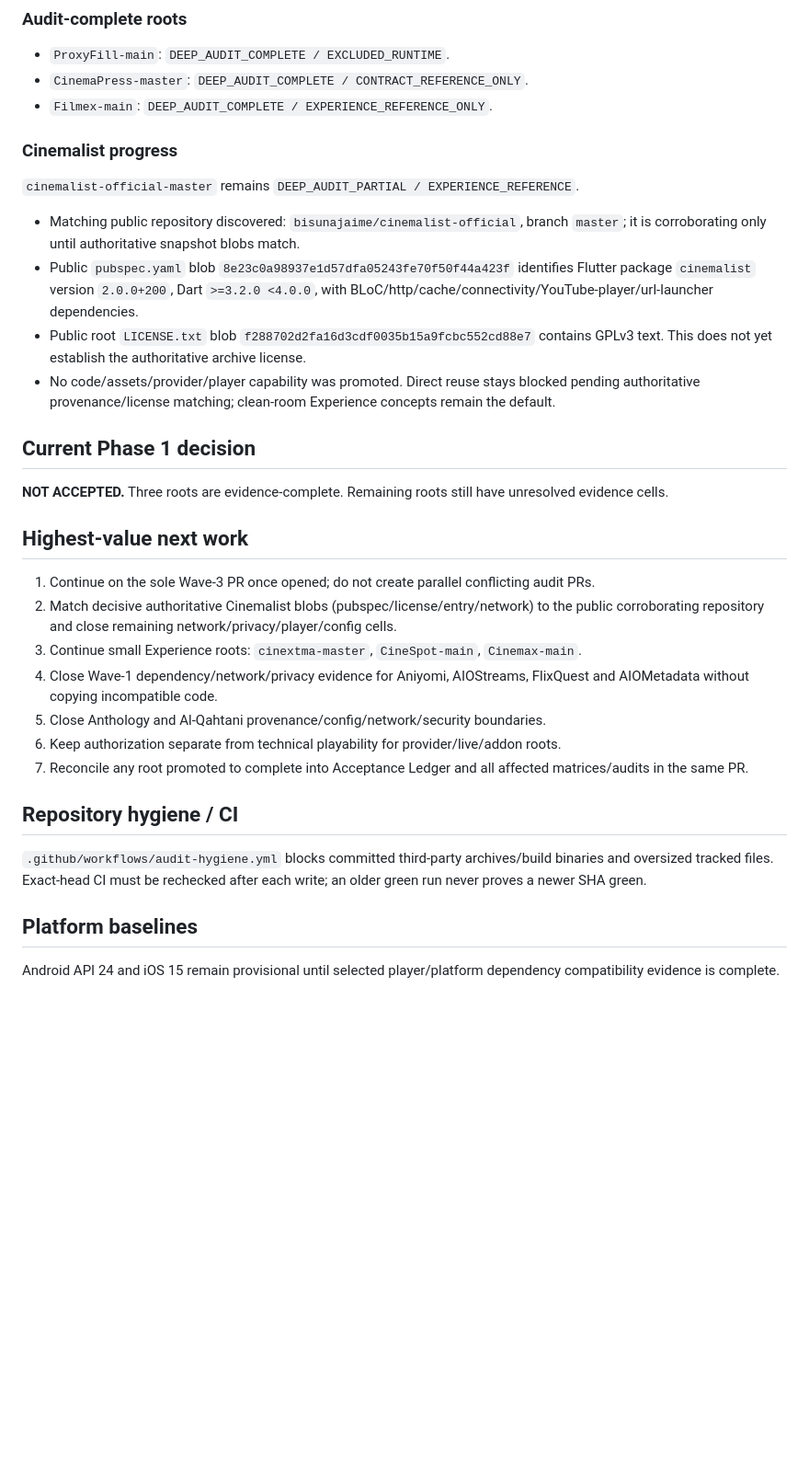
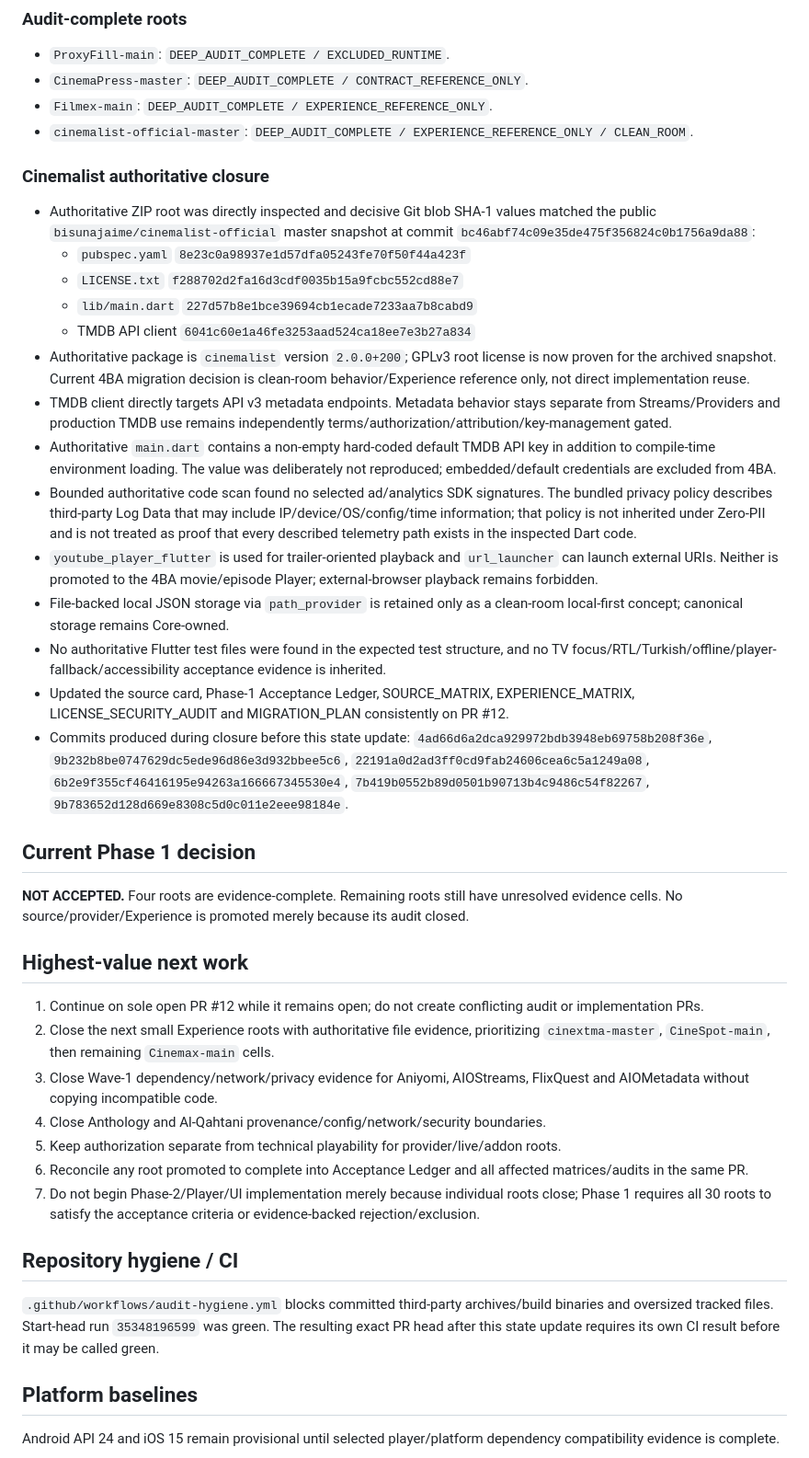
Before and after one commit to theeb1230-dot/4EB_TV-, a Markdown page: docs/AUTONOMOUS_DEVELOPMENT_STATE.md, the part around one of its changes. Shown at 92% size. Rendered like a GitHub page; blank space fills up the shorter version.

Commit message:
audit: record cinemalist authoritative closure

```diff
--- a/docs/AUTONOMOUS_DEVELOPMENT_STATE.md
+++ b/docs/AUTONOMOUS_DEVELOPMENT_STATE.md
@@ -26,28 +26,38 @@ The 30-root acceptance ledger remains the authority. A root closes only with evi
 - `ProxyFill-main`: `DEEP_AUDIT_COMPLETE / EXCLUDED_RUNTIME`.
 - `CinemaPress-master`: `DEEP_AUDIT_COMPLETE / CONTRACT_REFERENCE_ONLY`.
 - `Filmex-main`: `DEEP_AUDIT_COMPLETE / EXPERIENCE_REFERENCE_ONLY`.
+- `cinemalist-official-master`: `DEEP_AUDIT_COMPLETE / EXPERIENCE_REFERENCE_ONLY / CLEAN_ROOM`.
 
-### Cinemalist progress
-`cinemalist-official-master` remains `DEEP_AUDIT_PARTIAL / EXPERIENCE_REFERENCE`.
-- Matching public repository discovered: `bisunajaime/cinemalist-official`, branch `master`; it is corroborating only until authoritative snapshot blobs match.
-- Public `pubspec.yaml` blob `8e23c0a98937e1d57dfa05243fe70f50f44a423f` identifies Flutter package `cinemalist` version `2.0.0+200`, Dart `>=3.2.0 <4.0.0`, with BLoC/http/cache/connectivity/YouTube-player/url-launcher dependencies.
-- Public root `LICENSE.txt` blob `f288702d2fa16d3cdf0035b15a9fcbc552cd88e7` contains GPLv3 text. This does not yet establish the authoritative archive license.
-- No code/assets/provider/player capability was promoted. Direct reuse stays blocked pending authoritative provenance/license matching; clean-room Experience concepts remain the default.
+### Cinemalist authoritative closure
+- Authoritative ZIP root was directly inspected and decisive Git blob SHA-1 values matched the public `bisunajaime/cinemalist-official` master snapshot at commit `bc46abf74c09e35de475f356824c0b1756a9da88`:
+  - `pubspec.yaml` `8e23c0a98937e1d57dfa05243fe70f50f44a423f`
+  - `LICENSE.txt` `f288702d2fa16d3cdf0035b15a9fcbc552cd88e7`
+  - `lib/main.dart` `227d57b8e1bce39694cb1ecade7233aa7b8cabd9`
+  - TMDB API client `6041c60e1a46fe3253aad524ca18ee7e3b27a834`
+- Authoritative package is `cinemalist` version `2.0.0+200`; GPLv3 root license is now proven for the archived snapshot. Current 4BA migration decision is clean-room behavior/Experience reference only, not direct implementation reuse.
+- TMDB client directly targets API v3 metadata endpoints. Metadata behavior stays separate from Streams/Providers and production TMDB use remains independently terms/authorization/attribution/key-management gated.
+- Authoritative `main.dart` contains a non-empty hard-coded default TMDB API key in addition to compile-time environment loading. The value was deliberately not reproduced; embedded/default credentials are excluded from 4BA.
+- Bounded authoritative code scan found no selected ad/analytics SDK signatures. The bundled privacy policy describes third-party Log Data that may include IP/device/OS/config/time information; that policy is not inherited under Zero-PII and is not treated as proof that every described telemetry path exists in the inspected Dart code.
+- `youtube_player_flutter` is used for trailer-oriented playback and `url_launcher` can launch external URIs. Neither is promoted to the 4BA movie/episode Player; external-browser playback remains forbidden.
+- File-backed local JSON storage via `path_provider` is retained only as a clean-room local-first concept; canonical storage remains Core-owned.
+- No authoritative Flutter test files were found in the expected test structure, and no TV focus/RTL/Turkish/offline/player-fallback/accessibility acceptance evidence is inherited.
+- Updated the source card, Phase-1 Acceptance Ledger, SOURCE_MATRIX, EXPERIENCE_MATRIX, LICENSE_SECURITY_AUDIT and MIGRATION_PLAN consistently on PR #12.
+- Commits produced during closure before this state update: `4ad66d6a2dca929972bdb3948eb69758b208f36e`, `9b232b8be0747629dc5ede96d86e3d932bbee5c6`, `22191a0d2ad3ff0cd9fab24606cea6c5a1249a08`, `6b2e9f355cf46416195e94263a166667345530e4`, `7b419b0552b89d0501b90713b4c9486c54f82267`, `9b783652d128d669e8308c5d0c011e2eee98184e`.
 
 ## Current Phase 1 decision
-**NOT ACCEPTED.** Three roots are evidence-complete. Remaining roots still have unresolved evidence cells.
+**NOT ACCEPTED.** Four roots are evidence-complete. Remaining roots still have unresolved evidence cells. No source/provider/Experience is promoted merely because its audit closed.
 
 ## Highest-value next work
-1. Continue on the sole Wave-3 PR once opened; do not create parallel conflicting audit PRs.
-2. Match decisive authoritative Cinemalist blobs (pubspec/license/entry/network) to the public corroborating repository and close remaining network/privacy/player/config cells.
-3. Continue small Experience roots: `cinextma-master`, `CineSpot-main`, `Cinemax-main`.
-4. Close Wave-1 dependency/network/privacy evidence for Aniyomi, AIOStreams, FlixQuest and AIOMetadata without copying incompatible code.
-5. Close Anthology and Al-Qahtani provenance/config/network/security boundaries.
-6. Keep authorization separate from technical playability for provider/live/addon roots.
-7. Reconcile any root promoted to complete into Acceptance Ledger and all affected matrices/audits in the same PR.
+1. Continue on sole open PR #12 while it remains open; do not create conflicting audit or implementation PRs.
+2. Close the next small Experience roots with authoritative file evidence, prioritizing `cinextma-master`, `CineSpot-main`, then remaining `Cinemax-main` cells.
+3. Close Wave-1 dependency/network/privacy evidence for Aniyomi, AIOStreams, FlixQuest and AIOMetadata without copying incompatible code.
+4. Close Anthology and Al-Qahtani provenance/config/network/security boundaries.
+5. Keep authorization separate from technical playability for provider/live/addon roots.
+6. Reconcile any root promoted to complete into Acceptance Ledger and all affected matrices/audits in the same PR.
+7. Do not begin Phase-2/Player/UI implementation merely because individual roots close; Phase 1 requires all 30 roots to satisfy the acceptance criteria or evidence-backed rejection/exclusion.
 
 ## Repository hygiene / CI
-`.github/workflows/audit-hygiene.yml` blocks committed third-party archives/build binaries and oversized tracked files. Exact-head CI must be rechecked after each write; an older green run never proves a newer SHA green.
+`.github/workflows/audit-hygiene.yml` blocks committed third-party archives/build binaries and oversized tracked files. Start-head run `35348196599` was green. The resulting exact PR head after this state update requires its own CI result before it may be called green.
 
 ## Platform baselines
 Android API 24 and iOS 15 remain provisional until selected player/platform dependency compatibility evidence is complete.
```
Also changed, not shown: other parts of docs/AUTONOMOUS_DEVELOPMENT_STATE.md (+5 -5 lines).
